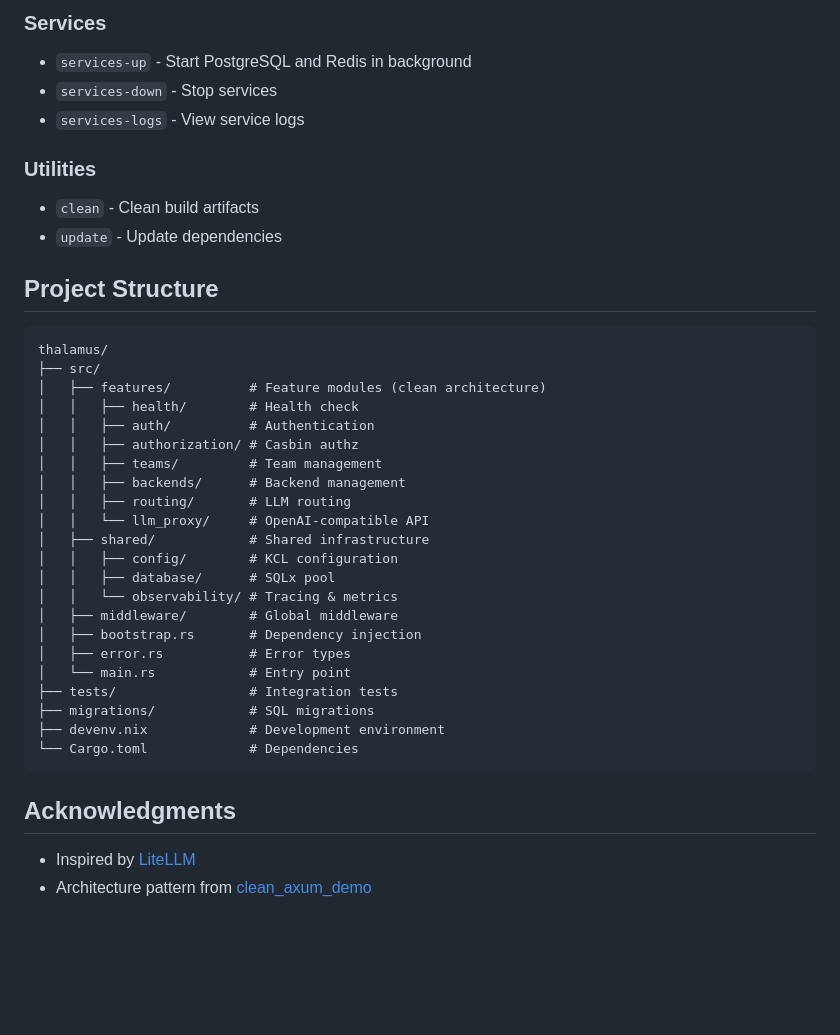
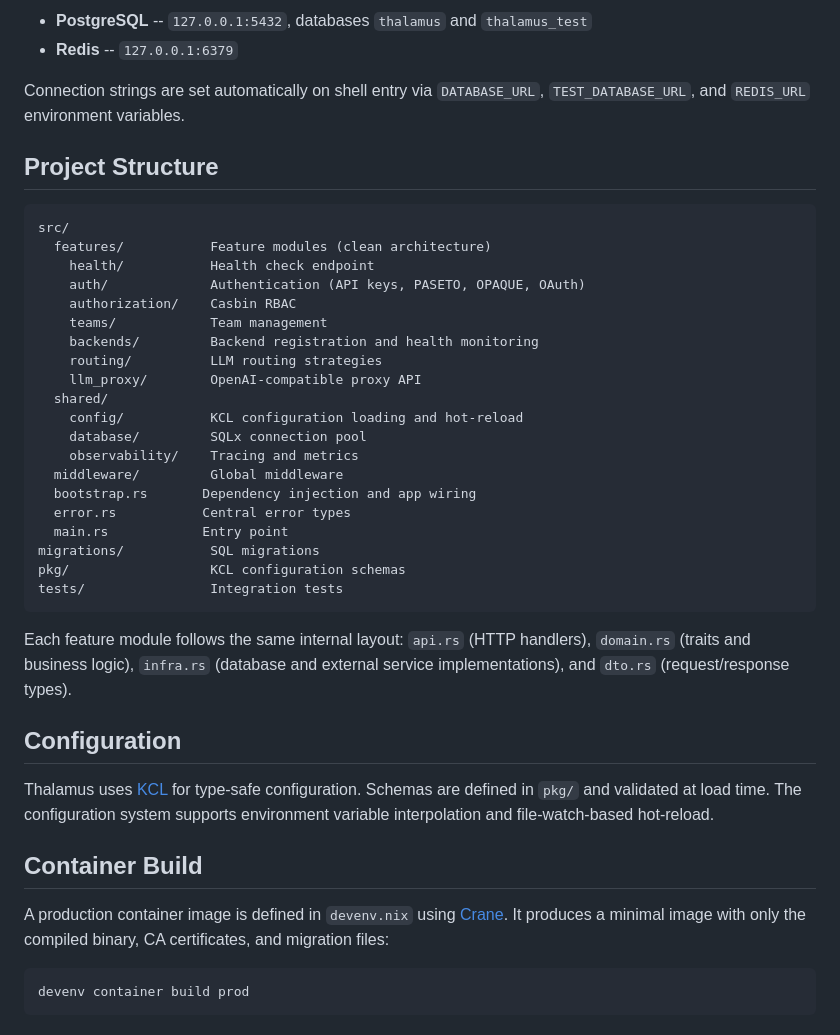
Before and after one commit to oplik0/thalamus, a Markdown page: README.md, the part around one of its changes. Rendered like a GitHub page; blank space fills up the shorter version.

````diff
--- a/README.md
+++ b/README.md
@@ -67,41 +72,44 @@ When in the devenv shell, you have access to these commands:
 
-### Services
-- `services-up` - Start PostgreSQL and Redis in background
-- `services-down` - Stop services
-- `services-logs` - View service logs
+- **PostgreSQL** -- `127.0.0.1:5432`, databases `thalamus` and `thalamus_test`
+- **Redis** -- `127.0.0.1:6379`
 
-### Utilities
-- `clean` - Clean build artifacts
-- `update` - Update dependencies
+Connection strings are set automatically on shell entry via `DATABASE_URL`, `TEST_DATABASE_URL`, and `REDIS_URL` environment variables.
 
 ## Project Structure
 
 ```
-thalamus/
-├── src/
-│   ├── features/          # Feature modules (clean architecture)
-│   │   ├── health/        # Health check
-│   │   ├── auth/          # Authentication
-│   │   ├── authorization/ # Casbin authz
-│   │   ├── teams/         # Team management
-│   │   ├── backends/      # Backend management
-│   │   ├── routing/       # LLM routing
-│   │   └── llm_proxy/     # OpenAI-compatible API
-│   ├── shared/            # Shared infrastructure
-│   │   ├── config/        # KCL configuration
-│   │   ├── database/      # SQLx pool
-│   │   └── observability/ # Tracing & metrics
-│   ├── middleware/        # Global middleware
-│   ├── bootstrap.rs       # Dependency injection
-│   ├── error.rs           # Error types
-│   └── main.rs            # Entry point
-├── tests/                 # Integration tests
-├── migrations/            # SQL migrations
-├── devenv.nix             # Development environment
-└── Cargo.toml             # Dependencies
+src/
+  features/           Feature modules (clean architecture)
+    health/           Health check endpoint
+    auth/             Authentication (API keys, PASETO, OPAQUE, OAuth)
+    authorization/    Casbin RBAC
+    teams/            Team management
+    backends/         Backend registration and health monitoring
+    routing/          LLM routing strategies
+    llm_proxy/        OpenAI-compatible proxy API
+  shared/
+    config/           KCL configuration loading and hot-reload
+    database/         SQLx connection pool
+    observability/    Tracing and metrics
+  middleware/         Global middleware
+  bootstrap.rs       Dependency injection and app wiring
+  error.rs           Central error types
+  main.rs            Entry point
+migrations/           SQL migrations
+pkg/                  KCL configuration schemas
+tests/                Integration tests
 ```
 
-## Acknowledgments
+Each feature module follows the same internal layout: `api.rs` (HTTP handlers), `domain.rs` (traits and business logic), `infra.rs` (database and external service implementations), and `dto.rs` (request/response types).
 
-- Inspired by [LiteLLM](https://github.com/BerriAI/litellm)
-- Architecture pattern from [clean_axum_demo](https://github.com/sukjaelee/clean_axum_demo/)
+## Configuration
+
+Thalamus uses [KCL](https://kcl-lang.io/) for type-safe configuration. Schemas are defined in `pkg/` and validated at load time. The configuration system supports environment variable interpolation and file-watch-based hot-reload.
+
+## Container Build
+
+A production container image is defined in `devenv.nix` using [Crane](https://crane.dev/). It produces a minimal image with only the compiled binary, CA certificates, and migration files:
+
+```bash
+devenv container build prod
+```
````
Also changed, not shown: other parts of README.md (+42 -37 lines).
